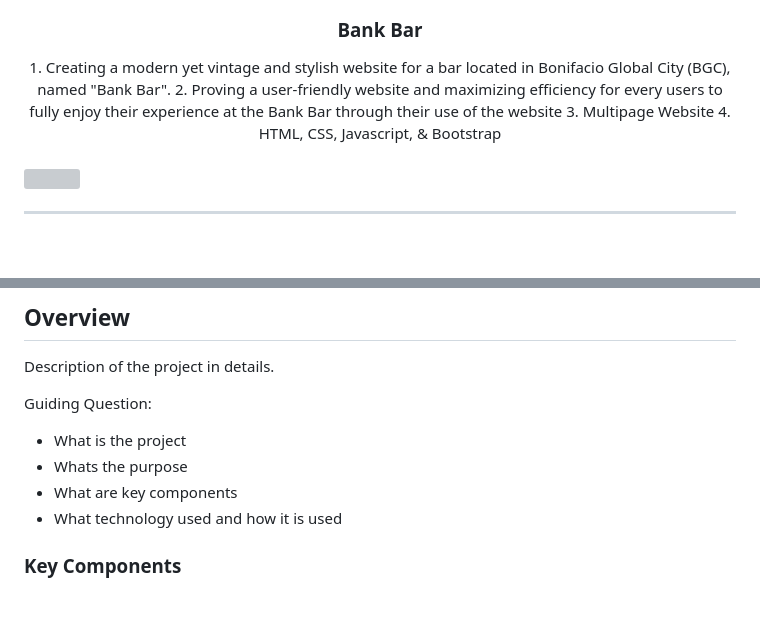
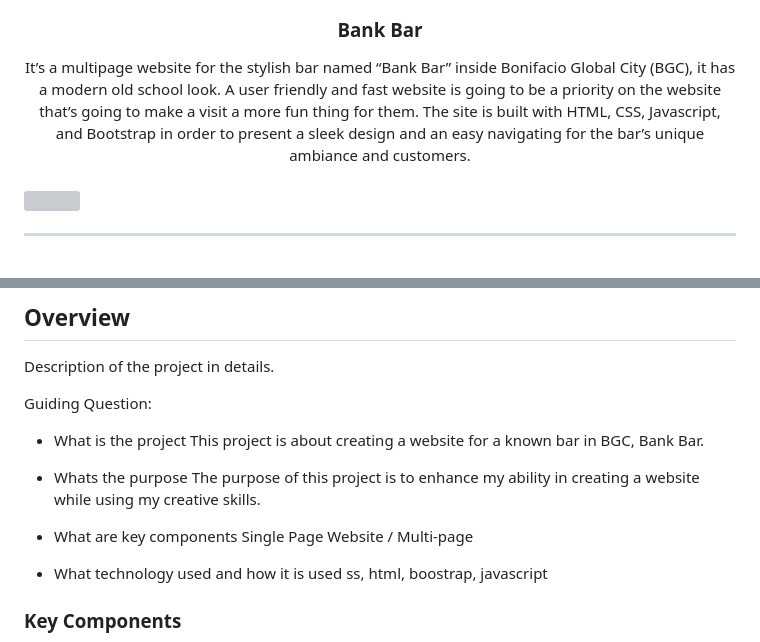
Before and after one commit to PAULINO-FIT/wd40-PAULINO, a Markdown page: readme.md, 2 parts joined by grey strips. Drawn GitHub-style; blank space fills up the shorter version; grey boxes are pictures that could not be loaded.

```diff
--- a/readme.md
+++ b/readme.md
@@ -13,10 +13,7 @@
 </div>
 <!-- TODO: Make a short description -->
 <div align="center">
-  1. Creating a modern yet vintage and stylish website for a bar located in Bonifacio Global City (BGC), named "Bank Bar".
-  2. Proving a user-friendly website and maximizing efficiency for every users to fully enjoy their experience at the Bank Bar through their use of the website
-  3. Multipage Website
-  4. HTML, CSS, Javascript, & Bootstrap
+It’s a multipage website for the stylish bar named “Bank Bar” inside Bonifacio Global City (BGC), it has a modern old school look. A user friendly and fast website is going to be a priority on the website that’s going to make a visit a more fun thing for them. The site is built with HTML, CSS, Javascript, and Bootstrap in order to present a sleek design and an easy navigating for the bar’s unique ambiance and customers.
 </div>
 
 <br />
@@ -67,9 +64,15 @@ Description of the project in details.
 
 Guiding Question:
 - What is the project
+    This project is about creating a website for a known bar in BGC, Bank Bar.
 - Whats the purpose
+    The purpose of this project is to enhance my ability in creating a website while using my creative skills.
 - What are key components
+  Single Page Website / Multi-page
+
 - What technology used and how it is used
+ss, html, boostrap, javascript
+
 
 ### Key Components
 <!-- TODO: List of Key Components -->
```
Also changed, not shown: other parts of readme.md (+1 -1 lines).
